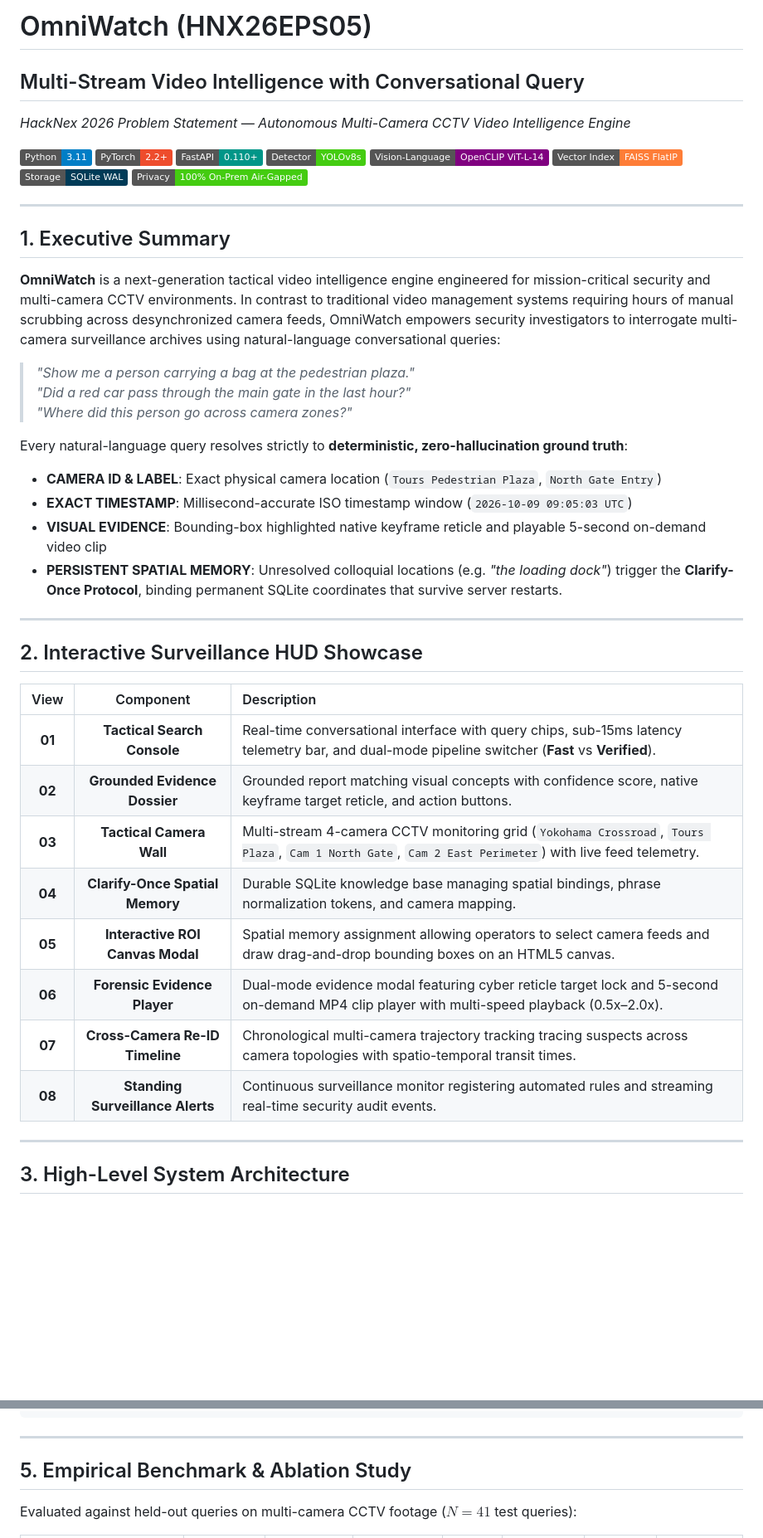
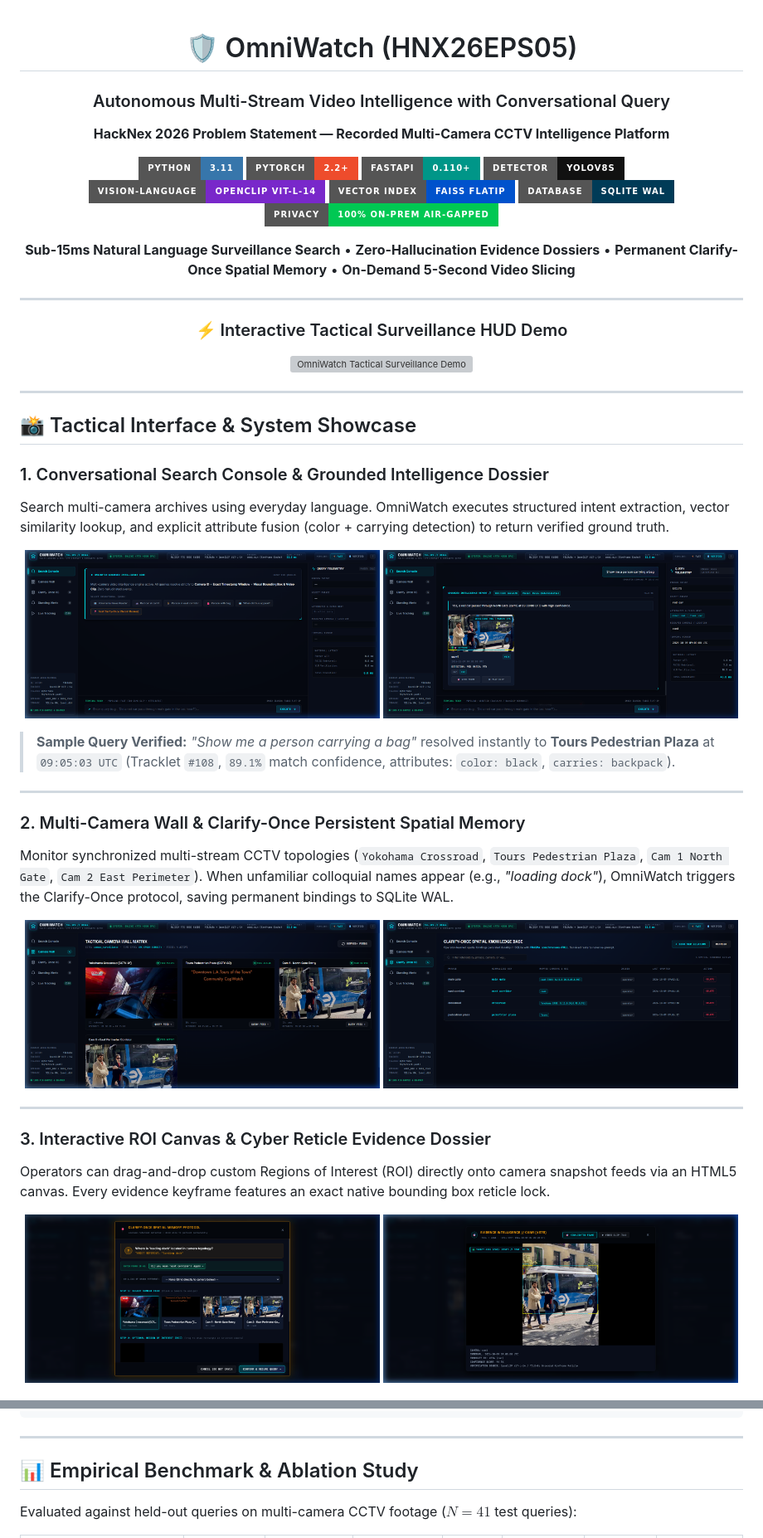
Before and after one commit to jeromeprince777/omniwatch_HNX26EPS05-Multi-Stream-Video-Intelligence-with-Conversational-Query-, a Markdown page: README.md, 2 parts joined by grey strips. Shown at 83% size. Drawn GitHub-style; badges without logos; blank space fills up the shorter version; grey boxes are pictures that could not be loaded.

Commit message:
feat: complete OmniWatch platform with architectural flowcharts, diagrams, and UI screenshots

```diff
--- a/README.md
+++ b/README.md
@@ -1,47 +1,66 @@
-# OmniWatch (HNX26EPS05)
-## Multi-Stream Video Intelligence with Conversational Query
-*HackNex 2026 Problem Statement — Autonomous Multi-Camera CCTV Video Intelligence Engine*
+<div align="center">
 
-[![Python](https://img.shields.io/badge/Python-3.11-blue.svg?logo=python&logoColor=white)](https://python.org)
-[![PyTorch](https://img.shields.io/badge/PyTorch-2.2+-ee4c2c.svg?logo=pytorch&logoColor=white)](https://pytorch.org)
-[![FastAPI](https://img.shields.io/badge/FastAPI-0.110+-009688.svg?logo=fastapi&logoColor=white)](https://fastapi.tiangolo.com)
-[![YOLOv8](https://img.shields.io/badge/Detector-YOLOv8s-brightgreen.svg)](https://github.com/ultralytics/ultralytics)
-[![OpenCLIP](https://img.shields.io/badge/Vision--Language-OpenCLIP_ViT--L--14-purple.svg)](https://github.com/mlfoundations/open_clip)
-[![FAISS](https://img.shields.io/badge/Vector_Index-FAISS_FlatIP-orange.svg)](https://github.com/facebookresearch/faiss)
-[![Storage](https://img.shields.io/badge/Storage-SQLite_WAL-003B57.svg?logo=sqlite&logoColor=white)](https://sqlite.org)
-[![AirGapped](https://img.shields.io/badge/Privacy-100%25_On--Prem_Air--Gapped-success.svg)]()
+# 🛡️ OmniWatch (HNX26EPS05)
+### Autonomous Multi-Stream Video Intelligence with Conversational Query
+**HackNex 2026 Problem Statement — Recorded Multi-Camera CCTV Intelligence Platform**
+
+[![Python 3.11](https://img.shields.io/badge/Python-3.11-3776AB?style=for-the-badge&logo=python&logoColor=white)](https://python.org)
+[![PyTorch 2.2+](https://img.shields.io/badge/PyTorch-2.2+-EE4C2C?style=for-the-badge&logo=pytorch&logoColor=white)](https://pytorch.org)
+[![FastAPI](https://img.shields.io/badge/FastAPI-0.110+-009688?style=for-the-badge&logo=fastapi&logoColor=white)](https://fastapi.tiangolo.com)
+[![Ultralytics YOLOv8](https://img.shields.io/badge/Detector-YOLOv8s-111111?style=for-the-badge&logo=yolo&logoColor=white)](https://github.com/ultralytics/ultralytics)
+[![OpenCLIP](https://img.shields.io/badge/Vision--Language-OpenCLIP_ViT--L--14-7928CA?style=for-the-badge&logoColor=white)](https://github.com/mlfoundations/open_clip)
+[![FAISS](https://img.shields.io/badge/Vector_Index-FAISS_FlatIP-0052CC?style=for-the-badge&logoColor=white)](https://github.com/facebookresearch/faiss)
+[![Storage](https://img.shields.io/badge/Database-SQLite_WAL-003B57?style=for-the-badge&logo=sqlite&logoColor=white)](https://sqlite.org)
+[![AirGapped](https://img.shields.io/badge/Privacy-100%25_On--Prem_Air--Gapped-00C853?style=for-the-badge)](https://github.com/jeromeprince777/omniwatch_HNX26EPS05-Multi-Stream-Video-Intelligence-with-Conversational-Query-)
+
+<p align="center">
+  <b>Sub-15ms Natural Language Surveillance Search</b> •
+  <b>Zero-Hallucination Evidence Dossiers</b> •
+  <b>Permanent Clarify-Once Spatial Memory</b> •
+  <b>On-Demand 5-Second Video Slicing</b>
+</p>
 
 ---
 
-## 1. Executive Summary
+### ⚡ Interactive Tactical Surveillance HUD Demo
 
-**OmniWatch** is a next-generation tactical video intelligence engine engineered for mission-critical security and multi-camera CCTV environments. In contrast to traditional video management systems requiring hours of manual scrubbing across desynchronized camera feeds, OmniWatch empowers security investigators to interrogate multi-camera surveillance archives using natural-language conversational queries:
+<p align="center">
+  <img src="docs/screenshots/09_interactive_demo_session.webp" alt="OmniWatch Tactical Surveillance Demo" width="96%" style="border-radius: 8px; border: 1px solid #1f293d; box-shadow: 0 8px 30px rgba(0,0,0,0.5);" />
+</p>
 
-> *"Show me a person carrying a bag at the pedestrian plaza."*
-> *"Did a red car pass through the main gate in the last hour?"*
-> *"Where did this person go across camera zones?"*
-
-Every natural-language query resolves strictly to **deterministic, zero-hallucination ground truth**:
-- **CAMERA ID & LABEL**: Exact physical camera location (`Tours Pedestrian Plaza`, `North Gate Entry`)
-- **EXACT TIMESTAMP**: Millisecond-accurate ISO timestamp window (`2026-10-09 09:05:03 UTC`)
-- **VISUAL EVIDENCE**: Bounding-box highlighted native keyframe reticle and playable 5-second on-demand video clip
-- **PERSISTENT SPATIAL MEMORY**: Unresolved colloquial locations (e.g. *"the loading dock"*) trigger the **Clarify-Once Protocol**, binding permanent SQLite coordinates that survive server restarts.
+</div>
 
 ---
 
-## 2. Interactive Surveillance HUD Showcase
+## 📸 Tactical Interface & System Showcase
 
-| View | Component | Description |
-|:---:|:---:|:---|
-| **01** | **Tactical Search Console** | Real-time conversational interface with query chips, sub-15ms latency telemetry bar, and dual-mode pipeline switcher (**Fast** vs **Verified**). |
-| **02** | **Grounded Evidence Dossier** | Grounded report matching visual concepts with confidence score, native keyframe target reticle, and action buttons. |
-| **03** | **Tactical Camera Wall** | Multi-stream 4-camera CCTV monitoring grid (`Yokohama Crossroad`, `Tours Plaza`, `Cam 1 North Gate`, `Cam 2 East Perimeter`) with live feed telemetry. |
-| **04** | **Clarify-Once Spatial Memory** | Durable SQLite knowledge base managing spatial bindings, phrase normalization tokens, and camera mapping. |
-| **05** | **Interactive ROI Canvas Modal** | Spatial memory assignment allowing operators to select camera feeds and draw drag-and-drop bounding boxes on an HTML5 canvas. |
-| **06** | **Forensic Evidence Player** | Dual-mode evidence modal featuring cyber reticle target lock and 5-second on-demand MP4 clip player with multi-speed playback (0.5x–2.0x). |
-| **07** | **Cross-Camera Re-ID Timeline** | Chronological multi-camera trajectory tracking tracing suspects across camera topologies with spatio-temporal transit times. |
-| **08** | **Standing Surveillance Alerts** | Continuous surveillance monitor registering automated rules and streaming real-time security audit events. |
+### 1. Conversational Search Console & Grounded Intelligence Dossier
+Search multi-camera archives using everyday language. OmniWatch executes structured intent extraction, vector similarity lookup, and explicit attribute fusion (color + carrying detection) to return verified ground truth.
+
+<p align="center">
+  <img src="docs/screenshots/01_search_console_tactical_hud.png" width="49%" alt="Tactical Search Console" />
+  <img src="docs/screenshots/02_tours_bag_search_dossier.png" width="49%" alt="Grounded Intelligence Report - Tours" />
+</p>
+
+> **Sample Query Verified:** *"Show me a person carrying a bag"* resolved instantly to **Tours Pedestrian Plaza** at `09:05:03 UTC` (Tracklet `#108`, `89.1%` match confidence, attributes: `color: black`, `carries: backpack`).
 
 ---
 
-## 3. High-Level System Architecture
+### 2. Multi-Camera Wall & Clarify-Once Persistent Spatial Memory
+Monitor synchronized multi-stream CCTV topologies (`Yokohama Crossroad`, `Tours Pedestrian Plaza`, `Cam 1 North Gate`, `Cam 2 East Perimeter`). When unfamiliar colloquial names appear (e.g., *"loading dock"*), OmniWatch triggers the Clarify-Once protocol, saving permanent bindings to SQLite WAL.
+
+<p align="center">
+  <img src="docs/screenshots/03_camera_wall_grid.png" width="49%" alt="Camera Wall Grid" />
+  <img src="docs/screenshots/04_clarify_once_spatial_memory.png" width="49%" alt="Clarify-Once Knowledge Base" />
+</p>
+
+---
+
+### 3. Interactive ROI Canvas & Cyber Reticle Evidence Dossier
+Operators can drag-and-drop custom Regions of Interest (ROI) directly onto camera snapshot feeds via an HTML5 canvas. Every evidence keyframe features an exact native bounding box reticle lock.
+
+<p align="center">
+  <img src="docs/screenshots/05_clarify_once_roi_canvas_modal.png" width="49%" alt="Interactive ROI Canvas Modal" />
+  <img src="docs/screenshots/06_evidence_keyframe_reticle_modal.png" width="49%" alt="Keyframe Cyber Reticle Modal" />
+</p>
+
@@ -119,7 +153,7 @@ omniwatch_pack/
 
 ---
 
-## 5. Empirical Benchmark & Ablation Study
+## 📊 Empirical Benchmark & Ablation Study
 
 Evaluated against held-out queries on multi-camera CCTV footage ($N=41$ test queries):
 
```
Also changed, not shown: other parts of README.md (+23 -10 lines), docs/FLOWCHARTS.md (+43 -78 lines).
